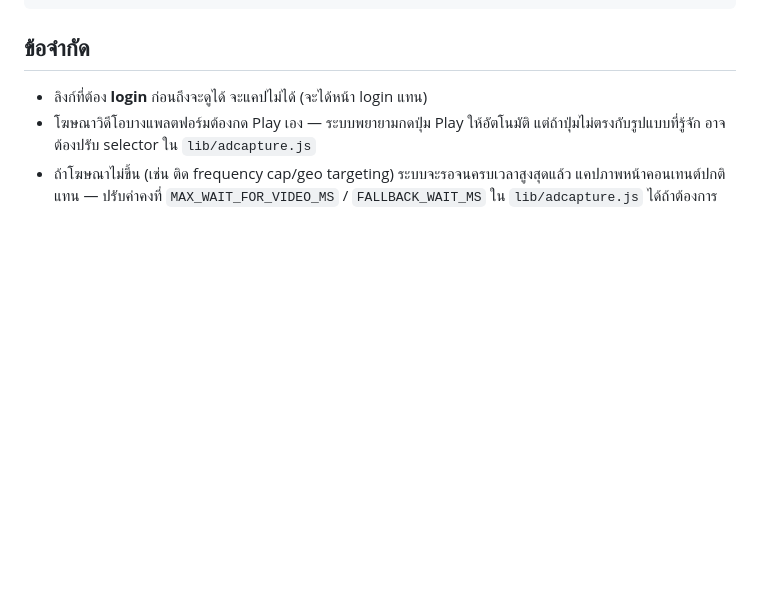
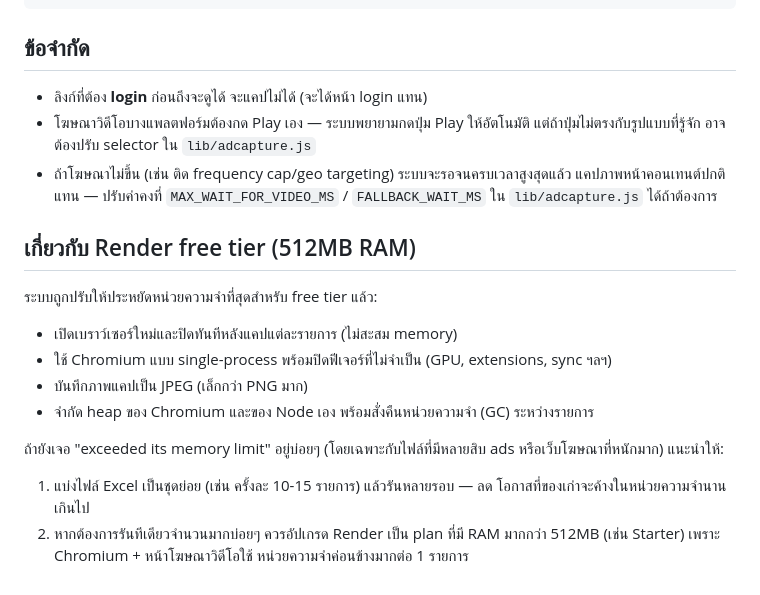
Before and after one commit to teaw22-Tech/report, a Markdown page: ad-capture/README.md, the part around the change. GitHub-like rendering; blank space fills up the shorter version.

Commit message:
Document memory optimizations and free-tier recommendations

```diff
--- a/ad-capture/README.md
+++ b/ad-capture/README.md
@@ -66,3 +66,19 @@ npm run cli        # ได้ไฟล์ผลลัพธ์ใน output/
 - ถ้าโฆษณาไม่ขึ้น (เช่น ติด frequency cap/geo targeting) ระบบจะรอจนครบเวลาสูงสุดแล้ว
   แคปภาพหน้าคอนเทนต์ปกติแทน — ปรับค่าคงที่ `MAX_WAIT_FOR_VIDEO_MS` /
   `FALLBACK_WAIT_MS` ใน `lib/adcapture.js` ได้ถ้าต้องการ
+
+## เกี่ยวกับ Render free tier (512MB RAM)
+
+ระบบถูกปรับให้ประหยัดหน่วยความจำที่สุดสำหรับ free tier แล้ว:
+- เปิดเบราว์เซอร์ใหม่และปิดทันทีหลังแคปแต่ละรายการ (ไม่สะสม memory)
+- ใช้ Chromium แบบ single-process พร้อมปิดฟีเจอร์ที่ไม่จำเป็น (GPU, extensions, sync ฯลฯ)
+- บันทึกภาพแคปเป็น JPEG (เล็กกว่า PNG มาก)
+- จำกัด heap ของ Chromium และของ Node เอง พร้อมสั่งคืนหน่วยความจำ (GC) ระหว่างรายการ
+
+ถ้ายังเจอ "exceeded its memory limit" อยู่บ่อยๆ (โดยเฉพาะกับไฟล์ที่มีหลายสิบ ads
+หรือเว็บโฆษณาที่หนักมาก) แนะนำให้:
+1. แบ่งไฟล์ Excel เป็นชุดย่อย (เช่น ครั้งละ 10-15 รายการ) แล้วรันหลายรอบ — ลด
+   โอกาสที่ของเก่าจะค้างในหน่วยความจำนานเกินไป
+2. หากต้องการรันทีเดียวจำนวนมากบ่อยๆ ควรอัปเกรด Render เป็น plan ที่มี RAM
+   มากกว่า 512MB (เช่น Starter) เพราะ Chromium + หน้าโฆษณาวิดีโอใช้
+   หน่วยความจำค่อนข้างมากต่อ 1 รายการ
```
